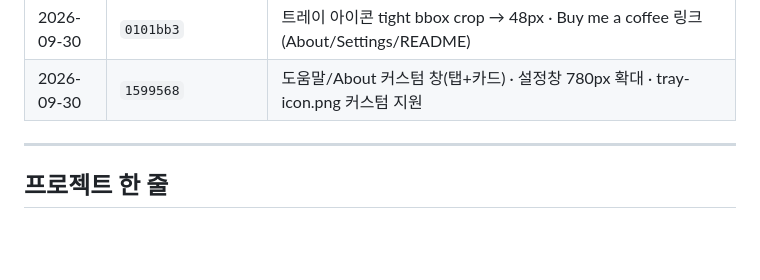
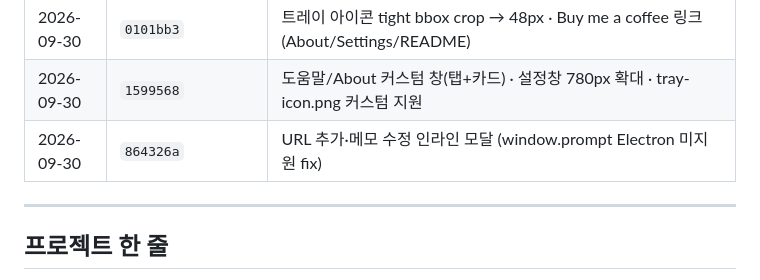
Before and after one commit to sylph611/poodle-pet, a Markdown page: docs/blog/dev-journal.md, the part around the change. GitHub-like rendering; blank space fills up the shorter version.

Commit message:
docs(journal): URL/메모 인라인 모달 fix

```diff
--- a/docs/blog/dev-journal.md
+++ b/docs/blog/dev-journal.md
@@ -25,6 +25,7 @@
 | 2026-09-30 | `3f6e7bb` | 스프라이트 크기 hot-swap · 트레이 아이콘 crop · About 다이얼로그 (저자·GitHub 링크) |
 | 2026-09-30 | `0101bb3` | 트레이 아이콘 tight bbox crop → 48px · Buy me a coffee 링크 (About/Settings/README) |
 | 2026-09-30 | `1599568` | 도움말/About 커스텀 창(탭+카드) · 설정창 780px 확대 · tray-icon.png 커스텀 지원 |
+| 2026-09-30 | `864326a` | URL 추가·메모 수정 인라인 모달 (window.prompt Electron 미지원 fix) |
 
 ---
 
```
